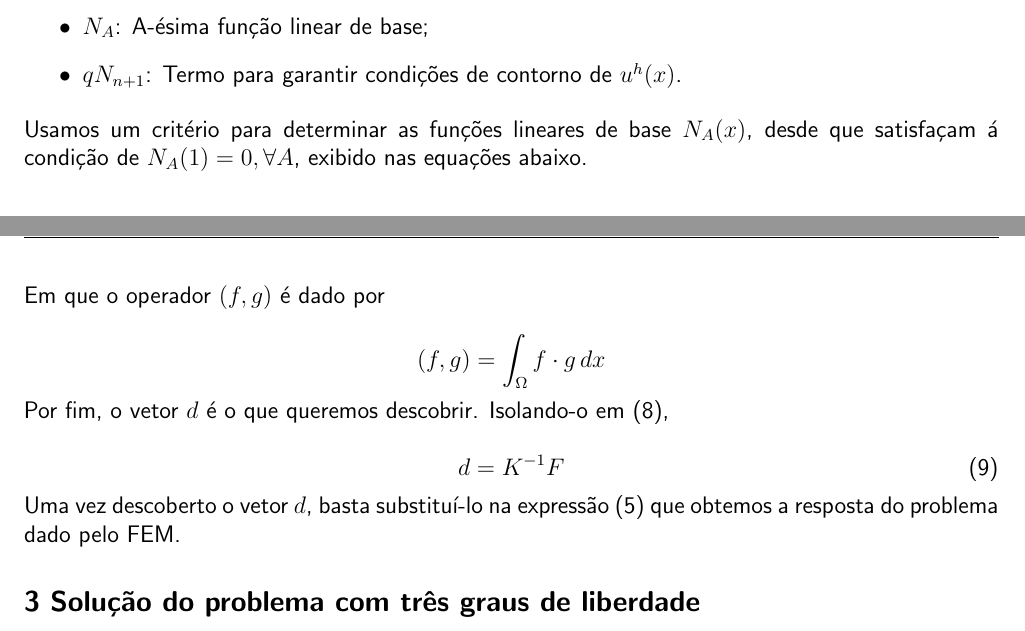
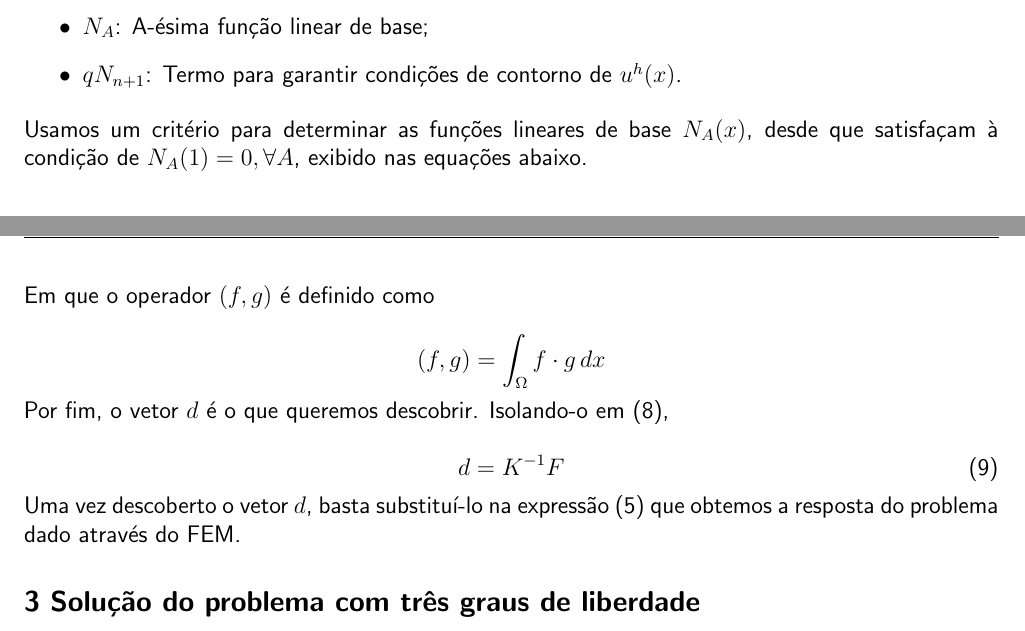
Before and after one commit to RaphaelLeivas/eletro-comp-2023-1, a LaTeX document (AA03.tex): two parts of pages 2 and 3 of 7, joined at a grey line, cut so that both start at the same text. Compiled offline with pdfLaTeX.

Commit message:
correções português AA03

```diff
--- a/AA03.tex
+++ b/AA03.tex
@@ -218,7 +218,7 @@ O vetor força, com dimensão $n \times 1$, é dado por
     \left\{F_{i}\right\} = \left(N_i, f\right) + N_i(0)h - a\left(N_i, qN_{n+1}\right)
 \]
 
-Em que o operador $\left(f, g\right)$ é dado por
+Em que o operador $\left(f, g\right)$ é definido como
 
 \[
     \left(f, g\right) = \int_{\Omega} f \cdot g \, dx
@@ -230,7 +230,7 @@ Por fim, o vetor $d$ é o que queremos descobrir. Isolando-o em \eqref{eqkdf},
     d = K^{-1}F
 \end{equation}
 
-Uma vez descoberto o vetor $d$, basta substituí-lo na expressão \eqref{eqUhFEM} que obtemos a resposta do problema dado pelo FEM.
+Uma vez descoberto o vetor $d$, basta substituí-lo na expressão \eqref{eqUhFEM} que obtemos a resposta do problema dado através do FEM.
 
 \subsection*{3 Solução do problema com três graus de liberdade}
 
```
Also changed, not shown: AA03.pdf, AA03.tex (2 more changed lines), 1 other file.
